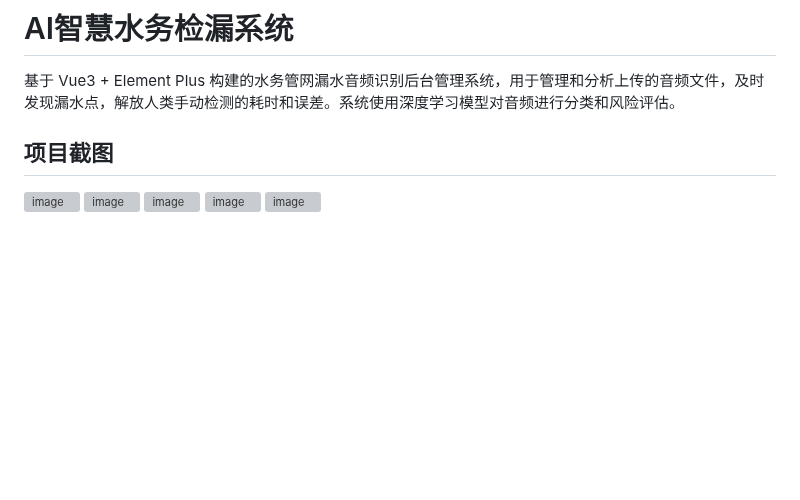
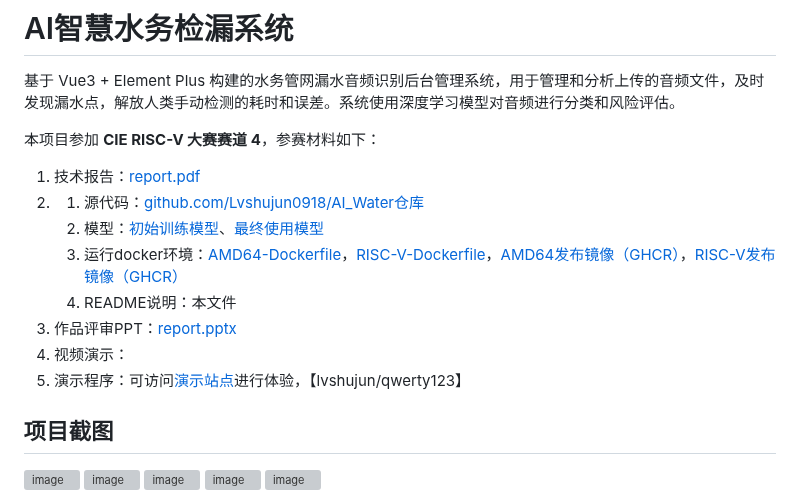
Before and after one commit to Lvshujun0918/AI_Water, a Markdown page: README.md, the part around the change. GitHub-like rendering; blank space fills up the shorter version; grey boxes are pictures that could not be loaded.

Commit message:
Add:添加相关参赛说明

```diff
--- a/README.md
+++ b/README.md
@@ -1,6 +1,18 @@
 # AI智慧水务检漏系统
 
 基于 Vue3 + Element Plus 构建的水务管网漏水音频识别后台管理系统，用于管理和分析上传的音频文件，及时发现漏水点，解放人类手动检测的耗时和误差。系统使用深度学习模型对音频进行分类和风险评估。
+
+本项目参加 **CIE RISC-V 大赛赛道 4**，参赛材料如下：
+1. 技术报告：[report.pdf](.\report\report.pdf)
+2. 1. 源代码：[github.com/Lvshujun0918/AI_Water仓库](https://github.com/Lvshujun0918/AI_Water/2025nist/605c1cdfbe67c6ec350e2e3b47e3ebc6)
+   2. 模型：[初始训练模型](.whl\AudioClassification-Pytorch\macls\models)、[最终使用模型](.\backend\py\model)
+   3. 运行docker环境：[AMD64-Dockerfile](.Dockerfile.prod)，[RISC-V-Dockerfile](.Dockerfile.prod.riscv)，[AMD64发布镜像（GHCR）](https://github.com/Lvshujun0918/AI_Water/pkgs/container/ai_water)，[RISC-V发布镜像（GHCR）](https://github.com/Lvshujun0918/AI_Water/pkgs/container/ai_water-riscv)
+   4. README说明：本文件
+3. 作品评审PPT：[report.pptx](.\report\report.pptx)
+4. 视频演示：
+5. 演示程序：可访问[演示站点](https://aw.home.cszj.wang:5208/)进行体验，【lvshujun/qwerty123】
+
+
 
 ## 项目截图
 <img width="2338" height="1579" alt="image" src="https://github.com/user-attachments/assets/0d9e1f2b-1421-4bc5-9a3d-b31b417978df" />
```
